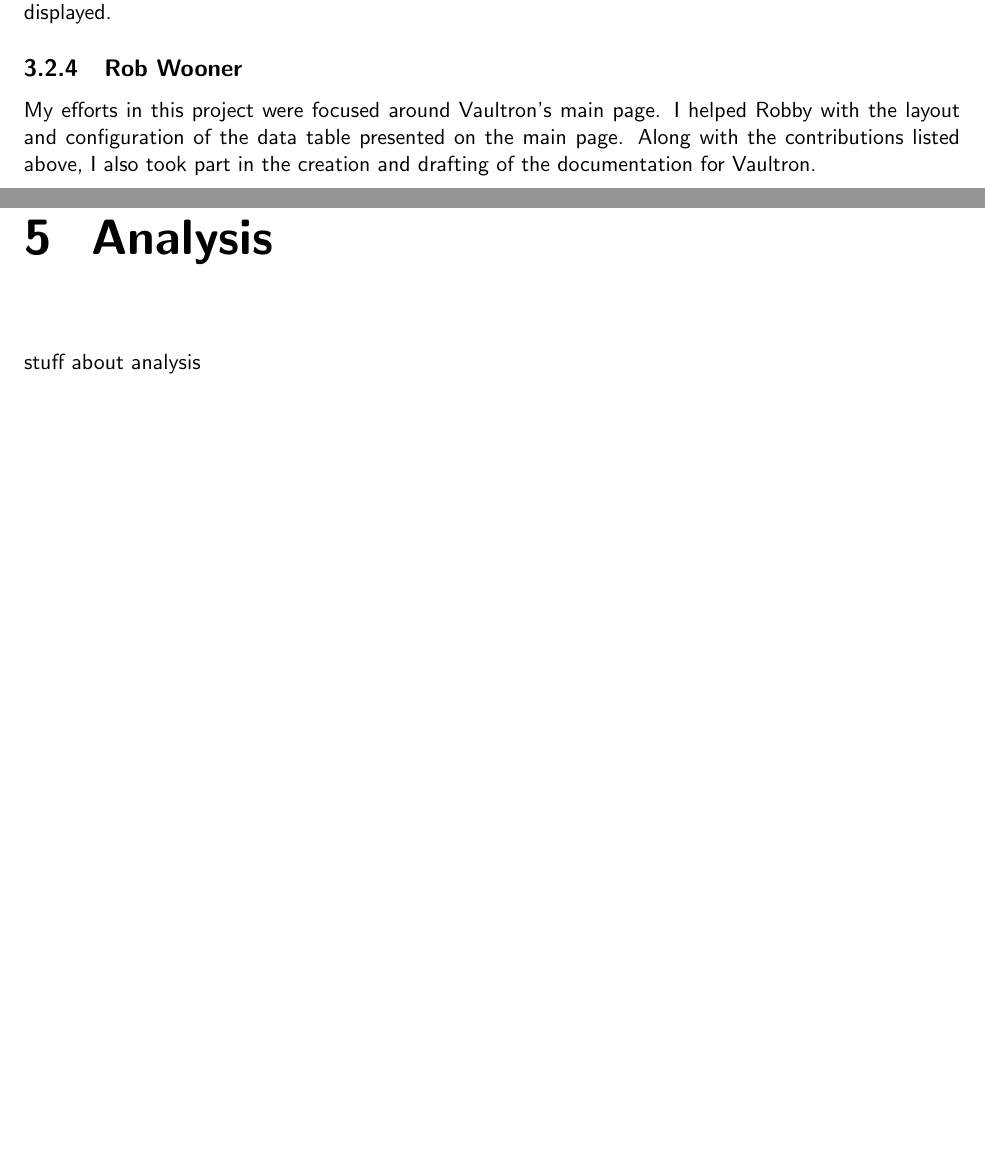
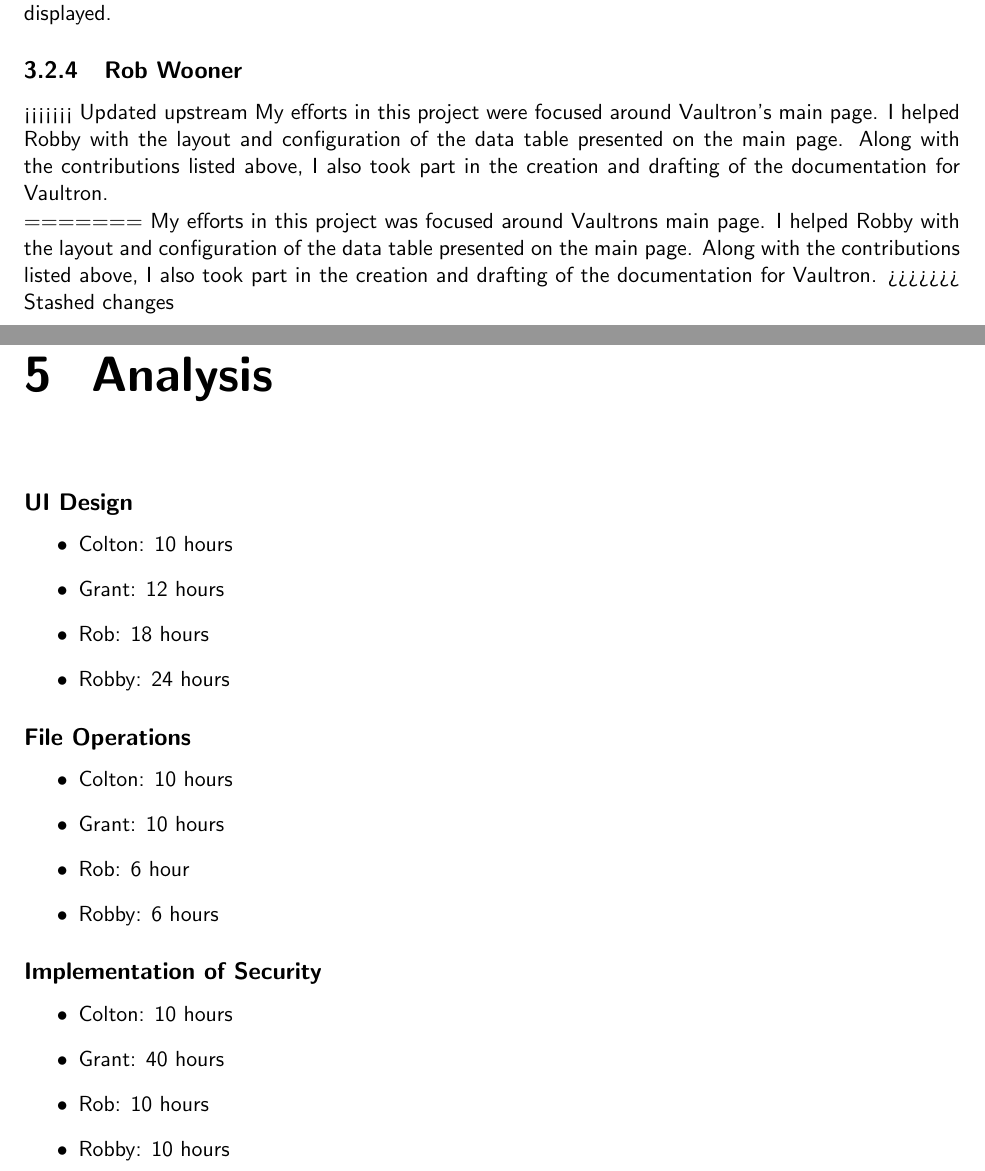
Before and after one commit to grant-wade/Vaultron, a LaTeX document (Documents/FinalReport/final_report.tex): two parts of pages 7 and 10 of 12 before the commit and two parts of pages 7 and 11 of 13 after it, joined at a grey line, cut so that both start at the same text, the shorter picture padded with empty space. Compiled offline with pdfLaTeX.

Commit message:
updated Analysis

```diff
--- a/Documents/FinalReport/final_report.tex
+++ b/Documents/FinalReport/final_report.tex
@@ -233,11 +233,18 @@
 I contributed to the main table where the data is displayed.
 
 \subsection{Rob Wooner}
+<<<<<<< Updated upstream
 My efforts in this project were focused around Vaultron's main page. I helped
 Robby with the layout and configuration of the data table presented on the main
 page. Along with the contributions listed above, I also took part in the creation
 and drafting of the documentation for Vaultron.
 
+=======
+My efforts in this project was focused around Vaultrons main page. I helped
+Robby with the layout and configuration of the data table presented on the main
+page. Along with the contributions listed above, I also took part in the creation
+and drafting of the documentation for Vaultron.
+>>>>>>> Stashed changes
 
 
 
@@ -320,7 +327,32 @@
 
 
 \chapter{Analysis}
-stuff about analysis
+
+\subsection*{UI Design}
+\begin{itemize}
+    \item Colton: 10 hours
+    \item Grant: 12 hours
+    \item Rob: 18 hours
+    \item Robby: 24 hours
+\end{itemize}
+
+\subsection*{File Operations}
+\begin{itemize}
+    \item Colton: 10 hours
+    \item Grant: 10 hours
+    \item Rob:  6 hour
+    \item Robby: 6 hours
+\end{itemize}
+
+\subsection*{Implementation of Security}
+\begin{itemize}
+    \item Colton: 10 hours
+    \item Grant: 40 hours
+    \item Rob: 10 hours
+    \item Robby: 10 hours
+\end{itemize}
+
+
 
 % END OF Analysis
 
```
